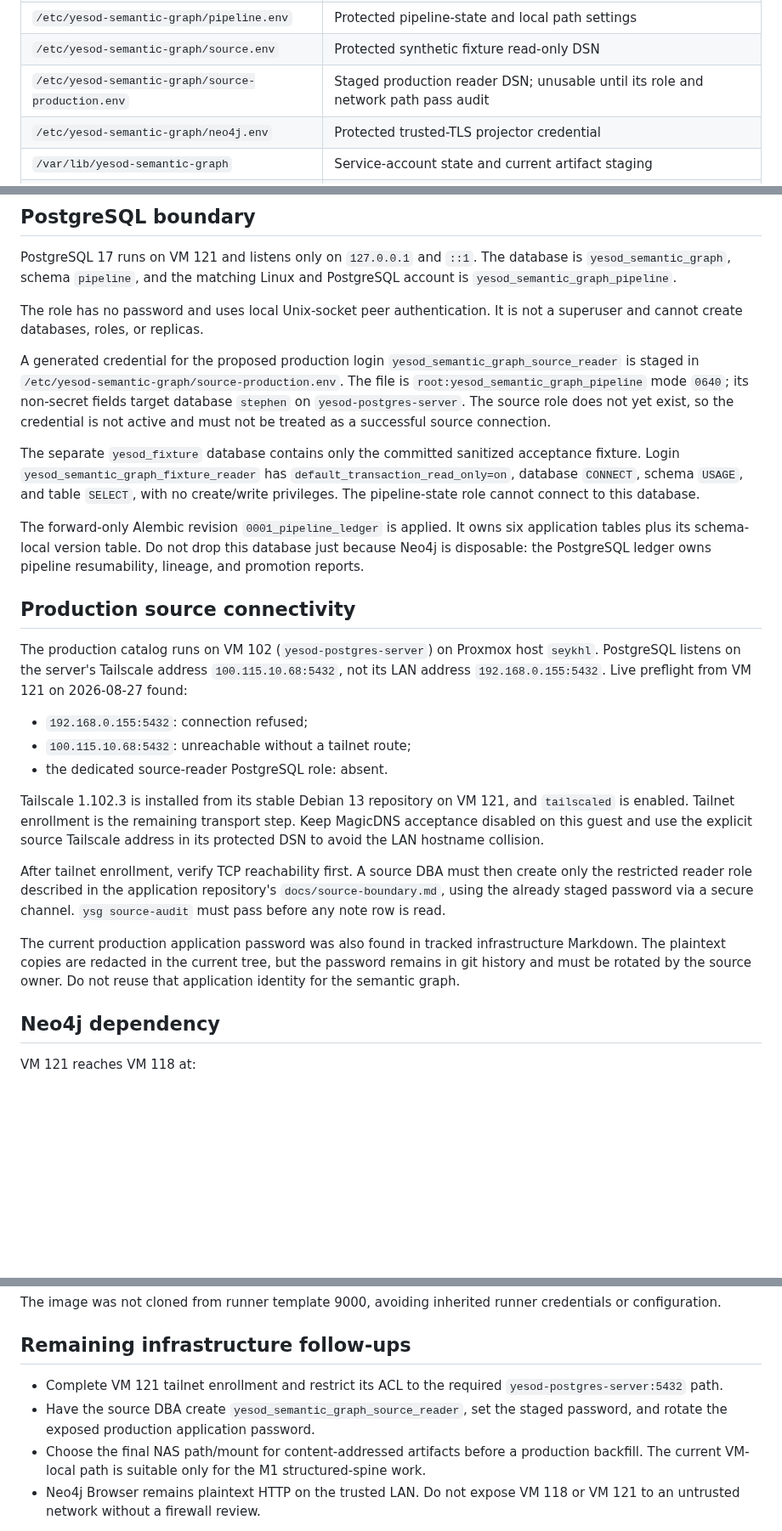
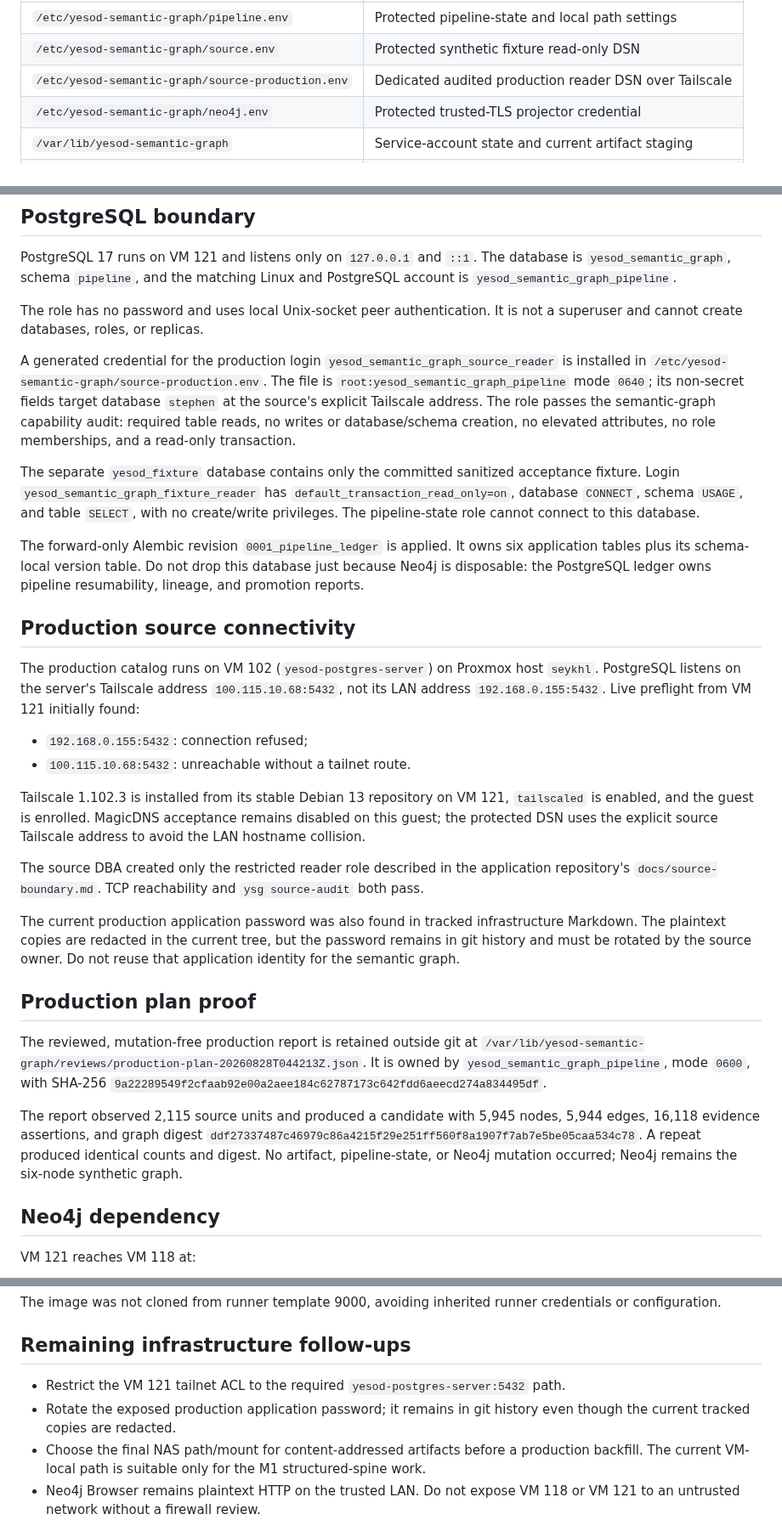
Before and after one commit to stephenVertex/proxmox-notes, a Markdown page: YESOD_SEMANTIC_GRAPH.md, 3 parts joined by grey strips. Shown at 85% size. GitHub-like rendering; blank space fills up the shorter version.

Commit message:
docs: record semantic graph production source audit

```diff
--- a/YESOD_SEMANTIC_GRAPH.md
+++ b/YESOD_SEMANTIC_GRAPH.md
@@ -44,7 +44,7 @@ The guest uses the `America/Los_Angeles` timezone. Important paths are:
 | `/opt/yesod-semantic-graph/current` | Relative symlink to the active release |
 | `/etc/yesod-semantic-graph/pipeline.env` | Protected pipeline-state and local path settings |
 | `/etc/yesod-semantic-graph/source.env` | Protected synthetic fixture read-only DSN |
-| `/etc/yesod-semantic-graph/source-production.env` | Staged production reader DSN; unusable until its role and network path pass audit |
+| `/etc/yesod-semantic-graph/source-production.env` | Dedicated audited production reader DSN over Tailscale |
 | `/etc/yesod-semantic-graph/neo4j.env` | Protected trusted-TLS projector credential |
 | `/var/lib/yesod-semantic-graph` | Service-account state and current artifact staging |
 | `/var/backups/yesod-semantic-graph` | Local PostgreSQL custom-format dumps |
@@ -62,13 +62,14 @@ and PostgreSQL account is `yesod_semantic_graph_pipeline`.
 The role has no password and uses local Unix-socket peer authentication. It is
 not a superuser and cannot create databases, roles, or replicas.
 
-A generated credential for the proposed production login
-`yesod_semantic_graph_source_reader` is staged in
+A generated credential for the production login
+`yesod_semantic_graph_source_reader` is installed in
 `/etc/yesod-semantic-graph/source-production.env`. The file is
 `root:yesod_semantic_graph_pipeline` mode `0640`; its non-secret fields target
-database `stephen` on `yesod-postgres-server`. The source role does not yet
-exist, so the credential is not active and must not be treated as a successful
-source connection.
+database `stephen` at the source's explicit Tailscale address. The role passes
+the semantic-graph capability audit: required table reads, no writes or
+database/schema creation, no elevated attributes, no role memberships, and a
+read-only transaction.
 
 The separate `yesod_fixture` database contains only the committed sanitized
 acceptance fixture. Login `yesod_semantic_graph_fixture_reader` has
@@ -86,27 +87,37 @@ resumability, lineage, and promotion reports.
 The production catalog runs on VM 102 (`yesod-postgres-server`) on Proxmox host
 `seykhl`. PostgreSQL listens on the server's Tailscale address
 `100.115.10.68:5432`, not its LAN address `192.168.0.155:5432`. Live preflight
-from VM 121 on 2026-08-27 found:
+from VM 121 initially found:
 
 - `192.168.0.155:5432`: connection refused;
-- `100.115.10.68:5432`: unreachable without a tailnet route;
-- the dedicated source-reader PostgreSQL role: absent.
+- `100.115.10.68:5432`: unreachable without a tailnet route.
 
 Tailscale 1.102.3 is installed from its stable Debian 13 repository on VM 121,
-and `tailscaled` is enabled. Tailnet enrollment is the remaining transport
-step. Keep MagicDNS acceptance disabled on this guest and use the explicit
-source Tailscale address in its protected DSN to avoid the LAN hostname
-collision.
+`tailscaled` is enabled, and the guest is enrolled. MagicDNS acceptance remains
+disabled on this guest; the protected DSN uses the explicit source Tailscale
+address to avoid the LAN hostname collision.
 
-After tailnet enrollment, verify TCP reachability first. A source DBA must then
-create only the restricted reader role described in the application
-repository's `docs/source-boundary.md`, using the already staged password via a
-secure channel. `ysg source-audit` must pass before any note row is read.
+The source DBA created only the restricted reader role described in the
+application repository's `docs/source-boundary.md`. TCP reachability and
+`ysg source-audit` both pass.
 
 The current production application password was also found in tracked
 infrastructure Markdown. The plaintext copies are redacted in the current
 tree, but the password remains in git history and must be rotated by the source
 owner. Do not reuse that application identity for the semantic graph.
+
+## Production plan proof
+
+The reviewed, mutation-free production report is retained outside git at
+`/var/lib/yesod-semantic-graph/reviews/production-plan-20260828T044213Z.json`.
+It is owned by `yesod_semantic_graph_pipeline`, mode `0600`, with SHA-256
+`9a22289549f2cfaab92e00a2aee184c62787173c642fdd6aeecd274a834495df`.
+
+The report observed 2,115 source units and produced a candidate with 5,945
+nodes, 5,944 edges, 16,118 evidence assertions, and graph digest
+`ddf27337487c46979c86a4215f29e251ff560f8a1907f7ab7e5be05caa534c78`.
+A repeat produced identical counts and digest. No artifact, pipeline-state, or
+Neo4j mutation occurred; Neo4j remains the six-node synthetic graph.
 
 ## Neo4j dependency
 
@@ -166,10 +177,10 @@ credentials or configuration.
 
 ## Remaining infrastructure follow-ups
 
-- Complete VM 121 tailnet enrollment and restrict its ACL to the required
+- Restrict the VM 121 tailnet ACL to the required
   `yesod-postgres-server:5432` path.
-- Have the source DBA create `yesod_semantic_graph_source_reader`, set the
-  staged password, and rotate the exposed production application password.
+- Rotate the exposed production application password; it remains in git
+  history even though the current tracked copies are redacted.
 - Choose the final NAS path/mount for content-addressed artifacts before a
   production backfill. The current VM-local path is suitable only for the M1
   structured-spine work.
```
Also changed, not shown: other parts of YESOD_SEMANTIC_GRAPH.md (+1 -1 lines).
